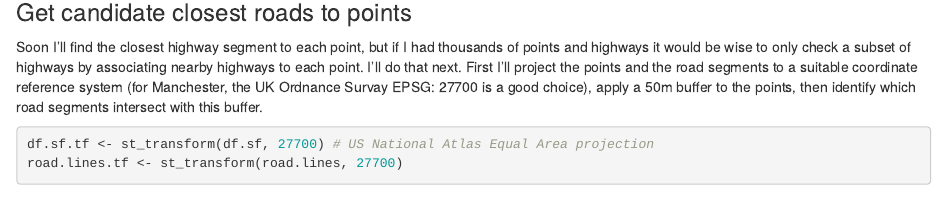
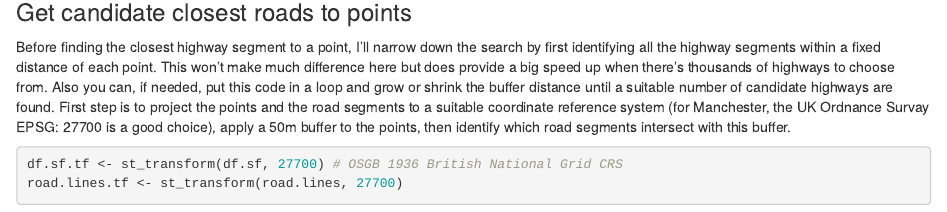
Before and after one commit to dtleedal/blogdown-blog, an R Markdown document (content/post/2020-07-06-collecting-highway-bearings.Rmd): the page in a window 1100 px wide, from 1750 px down. Rendered offline with R 4.5, knitr and Pandoc, with nearby package versions; some code elsewhere in the file could not run offline.

Commit message:
text updates

````diff
--- a/content/post/2020-07-06-collecting-highway-bearings.Rmd
+++ b/content/post/2020-07-06-collecting-highway-bearings.Rmd
@@ -93,10 +93,10 @@ nrow(road.lines)
 ```
 
 ### Get candidate closest roads to points
-Soon I'll find the closest highway segment to each point, but if I had thousands of points and highways it would be wise to only check a subset of highways by associating nearby highways to each point. I'll do that next. First I'll project the points and the road segments to a suitable coordinate reference system (for Manchester, the UK Ordnance Survay EPSG: 27700 is a good choice), apply a 50m buffer to the points, then identify which road segments intersect with this buffer.
+Before finding the closest highway segment to a point, I'll narrow down the search by first identifying all the highway segments within a fixed distance of each point. This won't make much difference here but does provide a big speed up when there's thousands of highways to choose from. Also you can, if needed, put this code in a loop and grow or shrink the buffer distance until a suitable number of candidate highways are found. First step is to project the points and the road segments to a suitable coordinate reference system (for Manchester, the UK Ordnance Survay EPSG: 27700 is a good choice), apply a 50m buffer to the points, then identify which road segments intersect with this buffer.
 
 ```{r}
-df.sf.tf <- st_transform(df.sf, 27700) # US National Atlas Equal Area projection
+df.sf.tf <- st_transform(df.sf, 27700) # OSGB 1936 British National Grid CRS
 road.lines.tf <- st_transform(road.lines, 27700)
 buffer.size <- 50
 df.sf.tf.bf <- st_buffer(df.sf.tf, buffer.size)
````
Also changed, not shown: content/post/2020-07-06-collecting-highway-bearings.html, 9 other files.
